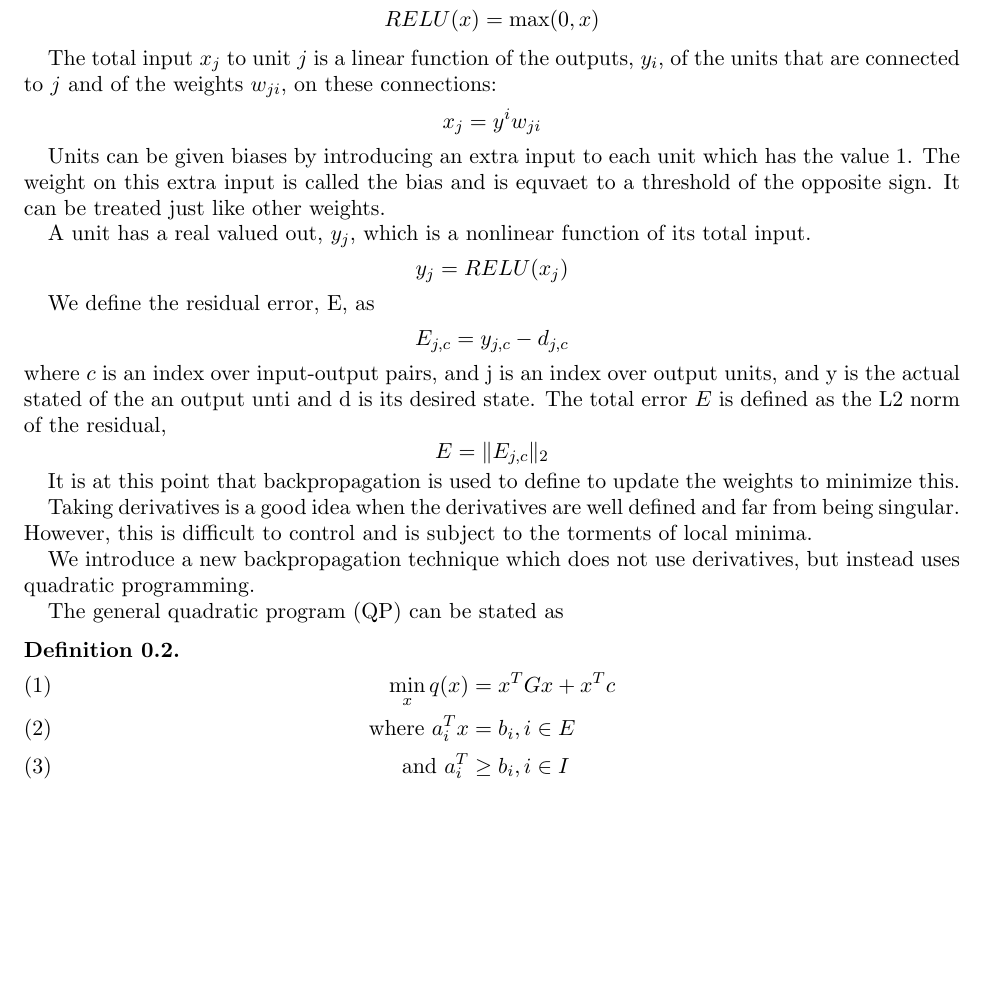
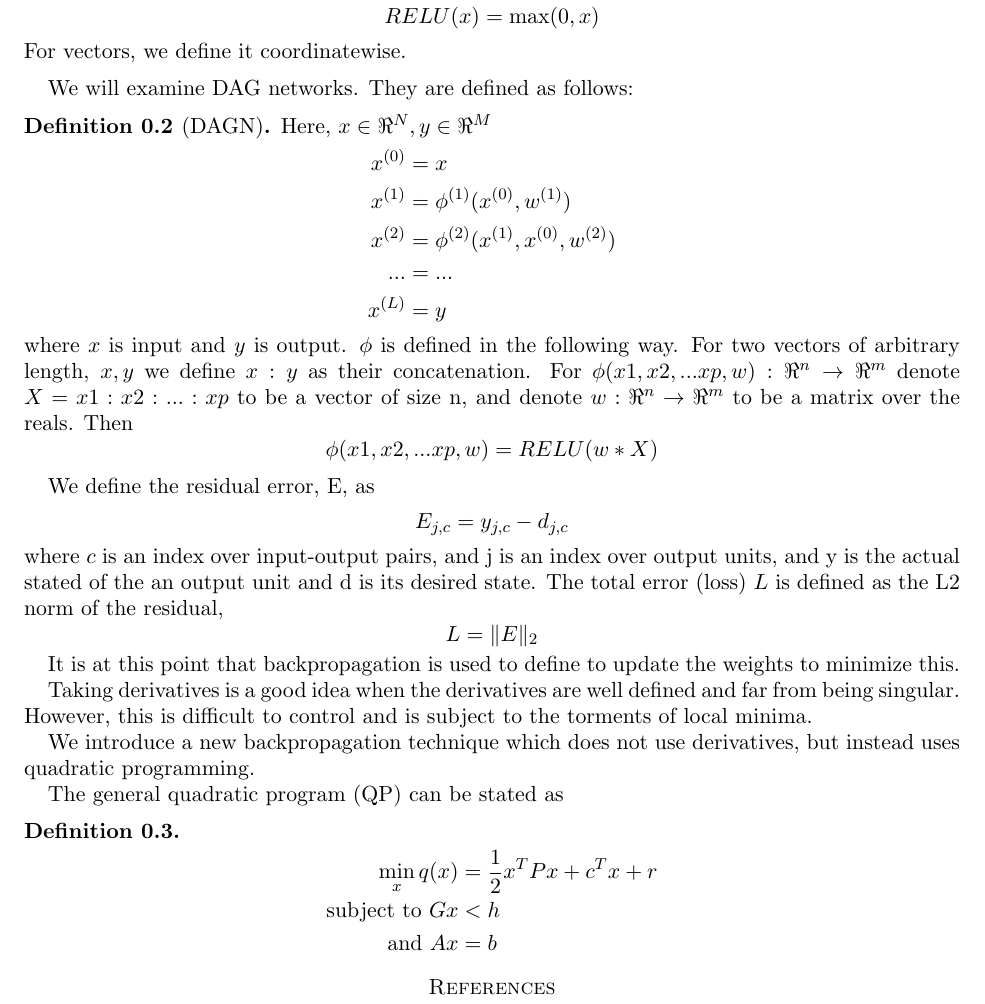
Before and after one commit to legalup/tc_greed, a LaTeX paper (docs/stob.tex): part of the page, cut so that both start at the same text, the shorter picture padded with empty space. Compiled offline with pdfLaTeX.

Commit message:
updated with the latest java

```diff
--- a/docs/stob.tex
+++ b/docs/stob.tex
@@ -45,10 +49,16 @@
 % If you don't include a date between the braces, it will simply print today's date.
 \date{}
 
+
+
+
+
 %%%%%%%%%%%%%%
 
 % Now we have to tell the compiler that the content of the article is beginning.
 % We also have to tell it to make a title and add our author info.
+
+
 \begin{document}
 \maketitle
 
@@ -59,28 +70,49 @@ RELU $\Re \rightarrow \Re$ is a function where, for $x \in \Re$
 \[
 	RELU(x) = \max(0,x)
 \]
+For vectors, we define it coordinatewise.
 \end{definition}
 
-The total input $x_j$ to unit $j$ is a linear function of the outputs, $y_i$, of the units that are connected to $j$ and of the weights $w_{ji}$, on these connections:
+We will examine DAG networks. They are defined as follows:
+
+\begin{definition}[DAGN]
+Here, $x \in \Re ^ {N}, y \in \Re ^ M$
+\begin{align*}
+x^{(0)} & = x \\
+x^{(1)} & = \phi ^{(1)}(x^{(0)}, w^{(1)}) \\
+x^{(2)} & = \phi ^{(2)}(x^{(1)}, x^{(0)}, w^{(2)}) \\
+... & = ... \\
+x^{(L)} & = y
+\end{align*}
+where $x$ is input and $y$ is output.
+$\phi$ is defined in the following way.
+For two vectors of arbitrary length, $x,y$ we define $x:y$ as their concatenation.
+For $\phi(x1,x2,...xp,w):\Re^n \rightarrow \Re^m$ denote $X = x1:x2:...:xp$ to be a vector of size n, and denote $w:\Re^n \rightarrow \Re^m$ to be a matrix over the reals. Then
 \[
-	x_j = y^iw_{ji}
+\phi(x1,x2,...xp,w) = RELU(w*X)
 \]
-
-Units can be given biases by introducing an extra input to each unit which has the value $1$. The weight on this extra input is called the bias and is equvaet to a threshold of the opposite sign. It can be treated just like other weights.
-
-A unit has a real valued out, $y_j$, which is a nonlinear function of its total input.
-\[
-	y_j = RELU(x_j)
-\]
+\end{definition}
+%
+%The total input $x_j$ to unit $j$ is a linear function of the outputs, $y_i$, of the units that are connected to $j$ and of the weights $w_{ji}$, on these connections:
+%\[
+%	x_j = y^iw_{ji}
+%\]
+%
+%Units can be given biases by introducing an extra input to each unit which has the value $1$. The weight on this extra input is called the bias and is equivalent to a threshold of the opposite sign. It can be treated just like other weights.
+%
+%A unit has a real valued out, $y_j$, which is a nonlinear function of its total input.
+%\[
+%	y_j = RELU(x_j)
+%\]
 
 We define the residual error, E, as
 \[
 	E_{j,c} = y_{j,c} - d_{j,c}
 \]
-where $c$ is an index over input-output pairs, and j is an index over output units, and y is the actual stated of the an output unti and d is its desired state.
-The total error $E$ is defined as the L2 norm of the residual,
+where $c$ is an index over input-output pairs, and j is an index over output units, and y is the actual stated of the an output unit and d is its desired state.
+The total error (loss) $L$ is defined as the L2 norm of the residual,
 \[
-	E = \| E_{j,c} \|_2
+	L = \| E \|_2
 \]
 
 It is at this point that backpropagation is used to define to update the weights to minimize this.
@@ -90,13 +122,14 @@ Taking derivatives is a good idea when the derivatives are well defined and far
 
 We introduce a new backpropagation technique which does not use derivatives, but instead uses quadratic programming.
 
+% this is taken from boyd, vanderberghe, page 152
 The general quadratic program (QP) can be stated as
 \begin{definition}
-\begin{align}
-\min_x q(x)  & =  x^T G x + x^Tc \\
-\hbox{where } a_i^Tx & = b_i, i \in E \\
-\hbox{and } a_i^T & \geq b_i, i \in I
-\end{align}
+\begin{align*}
+\min_x q(x)  & =  \frac{1}{2} x^T P x + c^Tx + r\\
+\hbox{subject to } Gx & < h \\
+\hbox{and } Ax & = b
+\end{align*}
 \end{definition}
 
 %
```
Also changed, not shown: docs/stob.tex (7 more changed lines), 1 other file.
